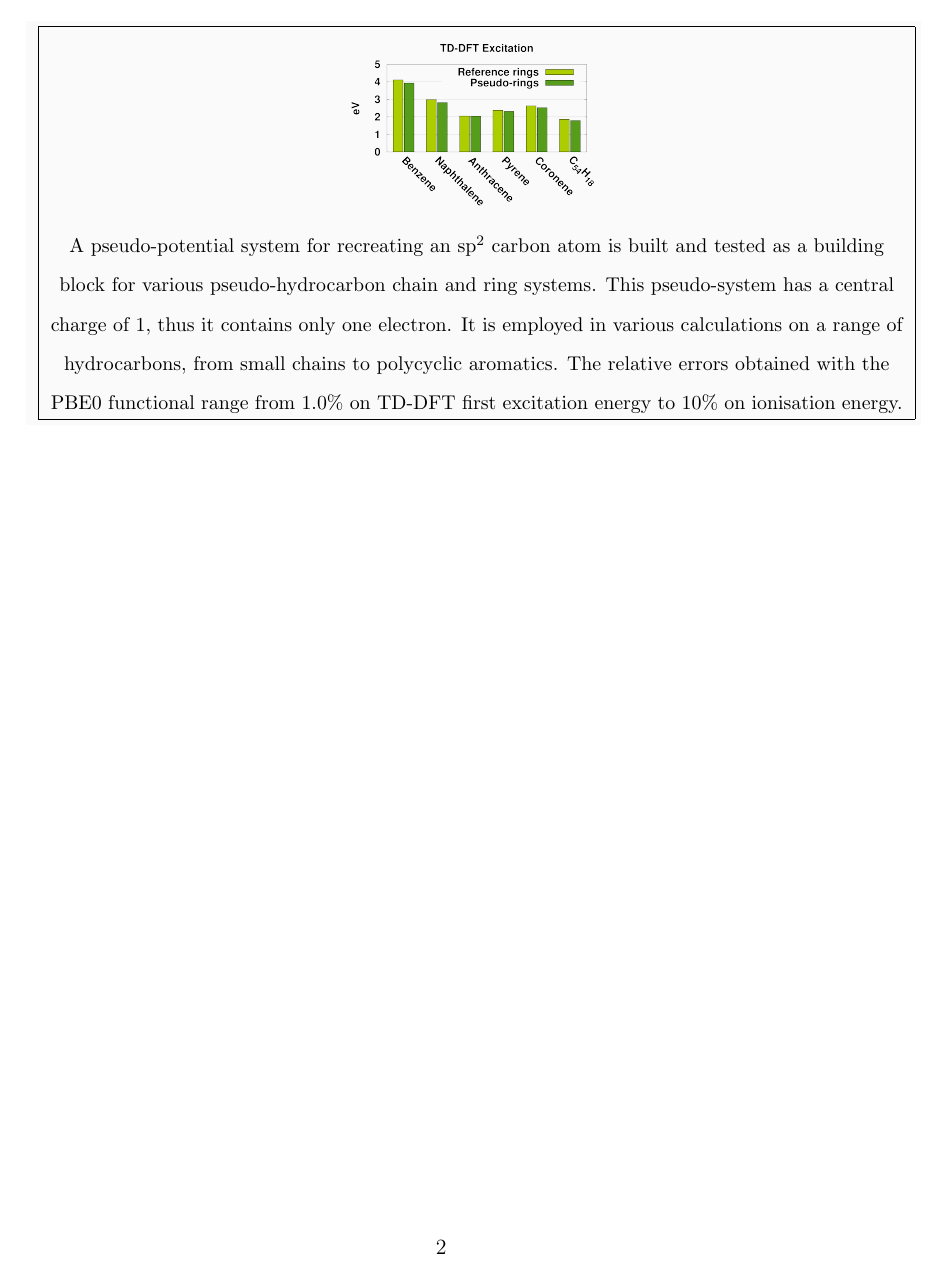
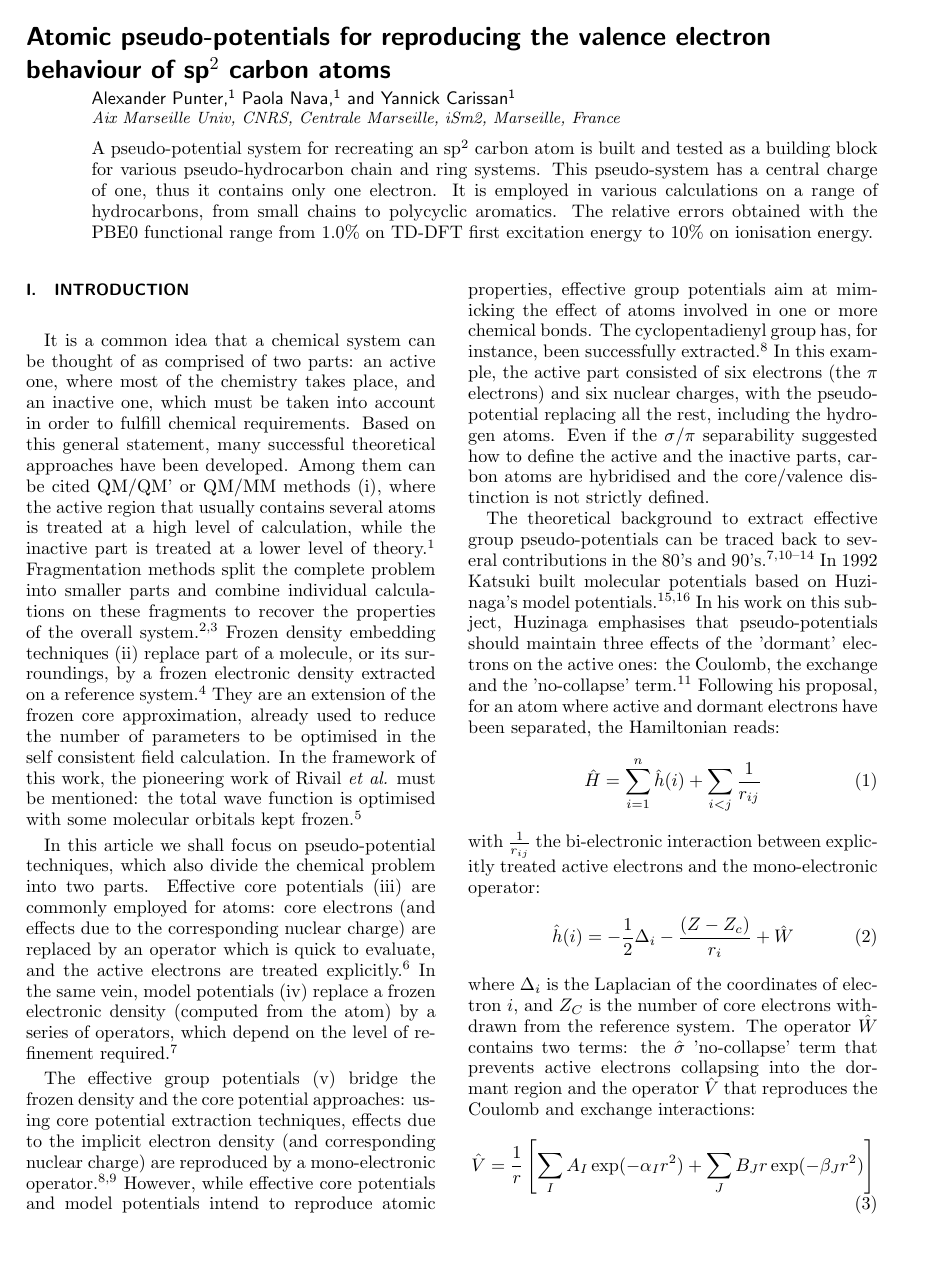
Before and after one commit to cvzj57/paper_06_17, a LaTeX paper (main.tex): page 2 of 20 before the commit and page 1 of 9 after it. Compiled offline with pdfLaTeX.

Commit message:
remove grahical abstract

```diff
--- a/main.tex
+++ b/main.tex
@@ -1,6 +1,6 @@
 % Modified for use with JCC - Madhusudan Singh Copyright (C) (2012). All rights reserved.
-%\documentclass[aip,reprint]{revtex4-1}
-\documentclass[aip]{revtex4-1}
+\documentclass[aip,reprint]{revtex4-1}
+%\documentclass[aip]{revtex4-1}
 
 \setlength{\oddsidemargin}{0in}  %left margin position, reference is one inch
 \setlength{\textwidth}{6.5in}    %width of text=8.5-1in-1in for margin
@@ -46,22 +46,3 @@ energy.
 %*****************Graphical Table of Contents******************** THIS IS MANDATORY *******************
 
 
-\begin{figure}[h]
-\centering
-\colorbox{background-color}{
-\fbox{
-\begin{minipage}{1.0\textwidth}
-%\includegraphics[width=50mm,height=50mm]{cc.eps} % Pick only one of the two styles by uncommenting the corresponding \includegraphics
-\includegraphics[width=50mm]{ring_pbe0_tddft}
-%\includegraphics[width=110mm,height=20mm]{ring_pbe0_tddft}
-\\
-A pseudo-potential system for recreating an sp\(^{2}\) carbon atom is built
-and tested as a building block for various pseudo-hydrocarbon chain and ring systems.
-This pseudo-system has a central charge of 1, thus it contains only one
-electron. It is employed in various calculations on a range of hydrocarbons, from small chains to polycyclic aromatics.
-The relative errors obtained with the PBE0 functional range from
-1.0\% on TD-DFT first excitation energy to 10\% on ionisation
-energy.
-\end{minipage}
-}}
-\end{figure}
@@ -78,6 +78,6 @@ energy.
 
 
-\clearpage
+%\clearpage
 %
 
 \section{Introduction}
```
Also changed, not shown: main.tex (29 more changed lines).
